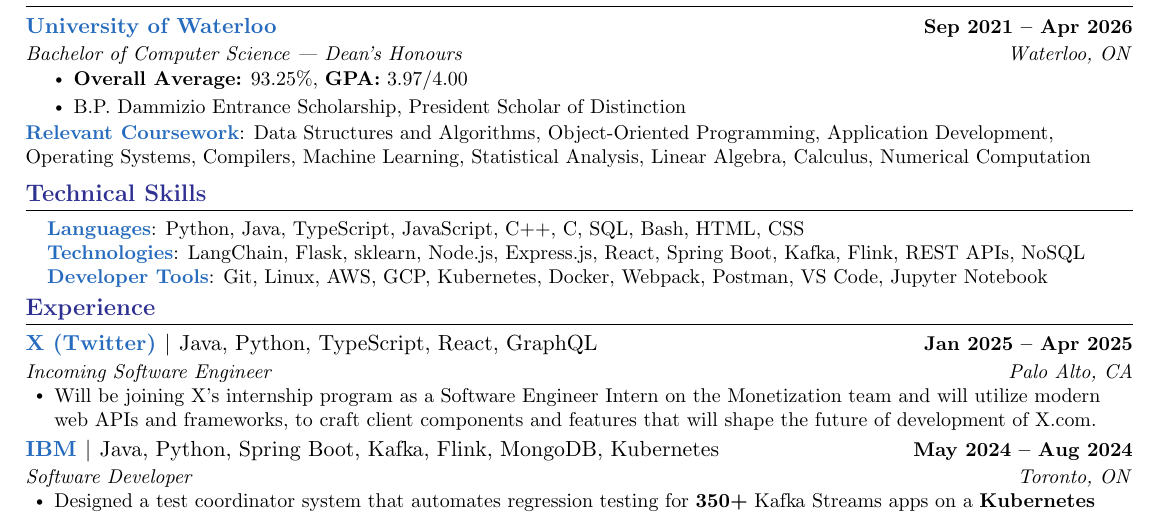
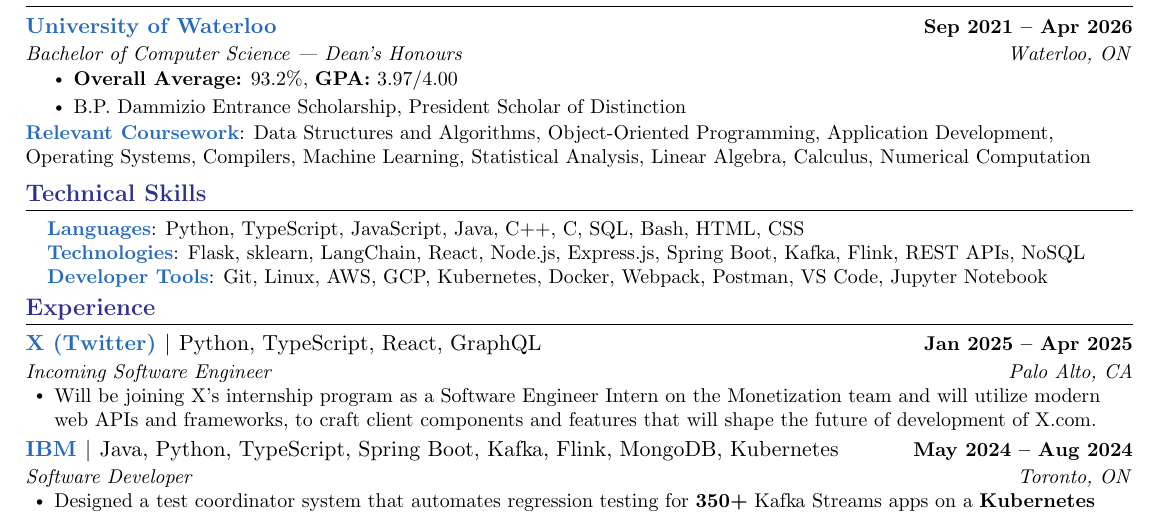
Before and after one commit to Chen-To/new-resume-version, a LaTeX document (main.tex): part of the page, cut so that both start at the same text. Compiled offline with pdfLaTeX.

Commit message:
fixed up resume

```diff
--- a/main.tex
+++ b/main.tex
@@ -148,8 +148,8 @@
 \section{\textcolor{Blue}{Technical Skills}}
  \begin{itemize}[leftmargin=0.15in, label={}]
     \small{\item{
-     \textbf{\textcolor{NavyBlue}{Languages}}{: Python, Java, TypeScript, JavaScript, C++, C, SQL, Bash, HTML, CSS} \\
-     \textbf{\textcolor{NavyBlue}{Technologies}}{: LangChain, Flask, sklearn, Node.js, Express.js, React, Spring Boot, Kafka, Flink, REST APIs, NoSQL} \\
+     \textbf{\textcolor{NavyBlue}{Languages}}{: Python, TypeScript, JavaScript, Java, C++, C, SQL, Bash, HTML, CSS} \\
+     \textbf{\textcolor{NavyBlue}{Technologies}}{: Flask, sklearn, LangChain, React, Node.js, Express.js, Spring Boot, Kafka, Flink, REST APIs, NoSQL} \\
      \textbf{\textcolor{NavyBlue}{Developer Tools}}{: Git, Linux, AWS, GCP, Kubernetes, Docker, Webpack, Postman, VS Code, Jupyter Notebook} \\
     }}
  \end{itemize}
@@ -160,14 +160,14 @@
   \resumeSubHeadingListStart
 
     \resumeSubheading
-    {{\href{https://x.com/}{\textcolor{NavyBlue}{X (Twitter)}}} $|$ \textnormal{Java, Python, TypeScript, React, GraphQL}}{Jan 2025 -- Apr 2025}
+    {{\href{https://x.com/}{\textcolor{NavyBlue}{X (Twitter)}}} $|$ \textnormal{Python, TypeScript, React, GraphQL}}{Jan 2025 -- Apr 2025}
     {Incoming Software Engineer}{Palo Alto, CA}
     \resumeItemListStart
       \resumeItem{Will be joining X's internship program as a Software Engineer Intern on the Monetization team and will utilize modern web APIs and frameworks, to craft client components and features that will shape the future of development of X.com.}
     \resumeItemListEnd
 
     \resumeSubheading
-      {{\href{https://www.ibm.com/ca-en}{\textcolor{NavyBlue}{IBM}}} $|$ \textnormal{Java, Python, Spring Boot, Kafka, Flink, MongoDB, Kubernetes}}{May 2024 -- Aug 2024}
+      {{\href{https://www.ibm.com/ca-en}{\textcolor{NavyBlue}{IBM}}} $|$ \textnormal{Java, Python, TypeScript, Spring Boot, Kafka, Flink, MongoDB, Kubernetes}}{May 2024 -- Aug 2024}
       {Software Developer}{Toronto, ON}
       \resumeItemListStart
         \resumeItem{Designed a test coordinator system that automates regression testing for \textbf{350+} Kafka Streams apps on a \textbf{Kubernetes} cluster using a microservice architecture that employs a \textbf{LLM} for schema mapping and \textbf{Flink Jobs} written in \textbf{Java} for data generation and validation.}
```
Also changed, not shown: main.pdf, main.tex (2 more changed lines).
